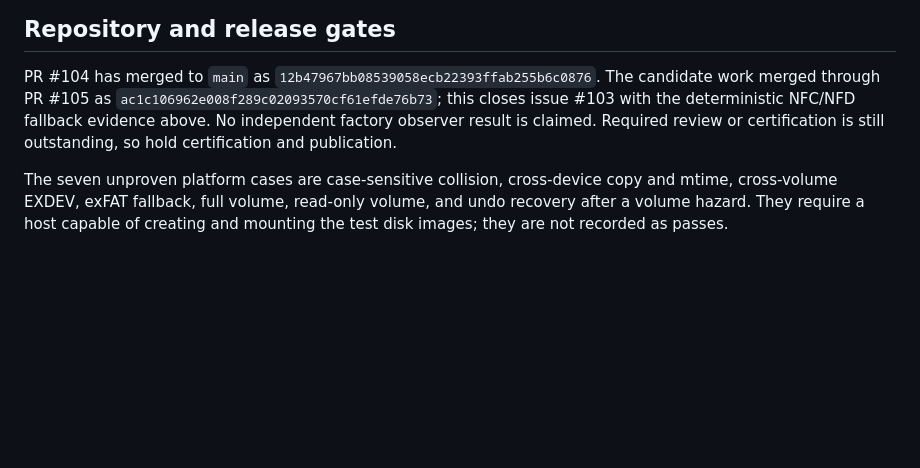
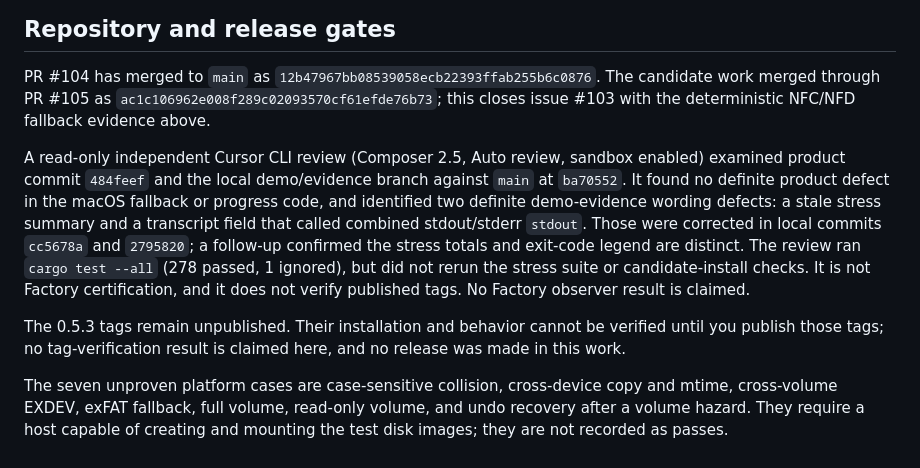
Before and after one commit to risingmoonscholar/etudes, a Markdown page: docs/stress-release-account.md, the part around the change. Rendered like a GitHub page; blank space fills up the shorter version.

Commit message:
Record independent candidate review outcome

```diff
--- a/docs/stress-release-account.md
+++ b/docs/stress-release-account.md
@@ -59,9 +59,23 @@ release evidence, and documentation only.
 PR #104 has merged to `main` as `12b47967bb08539058ecb22393ffab255b6c0876`.
 The candidate work merged through PR #105 as
 `ac1c106962e008f289c02093570cf61efde76b73`; this closes issue #103 with the
-deterministic NFC/NFD fallback evidence above. No independent factory observer
-result is claimed. Required review or certification is still outstanding, so
-hold certification and publication.
+deterministic NFC/NFD fallback evidence above.
+
+A read-only independent Cursor CLI review (Composer 2.5, Auto review, sandbox
+enabled) examined product commit `484feef` and the local demo/evidence branch
+against `main` at `ba70552`. It found no definite product defect in the macOS
+fallback or progress code, and identified two definite demo-evidence wording
+defects: a stale stress summary and a transcript field that called combined
+stdout/stderr `stdout`. Those were corrected in local commits `cc5678a` and
+`2795820`; a follow-up confirmed the stress totals and exit-code legend are
+distinct. The review ran `cargo test --all` (278 passed, 1 ignored), but did not
+rerun the stress suite or candidate-install checks. It is not Factory
+certification, and it does not verify published tags. No Factory observer
+result is claimed.
+
+The 0.5.3 tags remain unpublished. Their installation and behavior cannot be
+verified until you publish those tags; no tag-verification result is claimed
+here, and no release was made in this work.
 
 The seven unproven platform cases are case-sensitive collision, cross-device
 copy and mtime, cross-volume EXDEV, exFAT fallback, full volume, read-only
```
